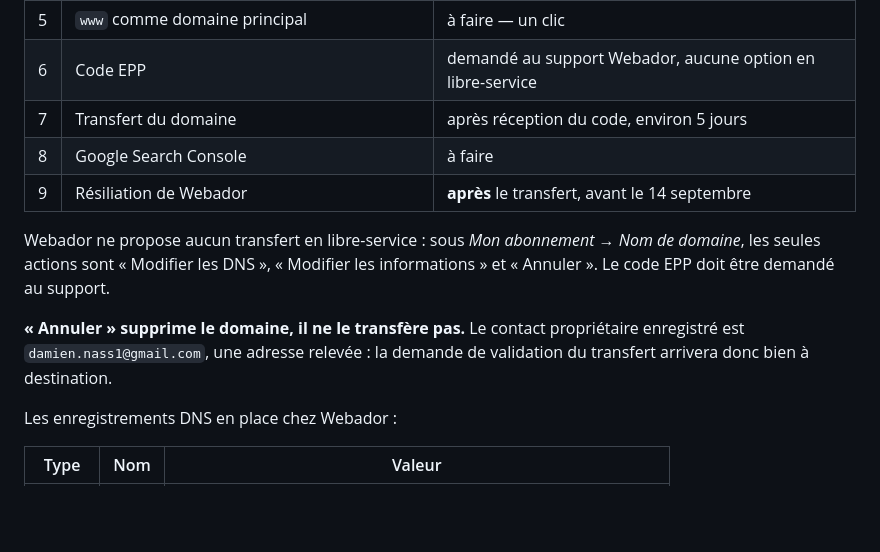
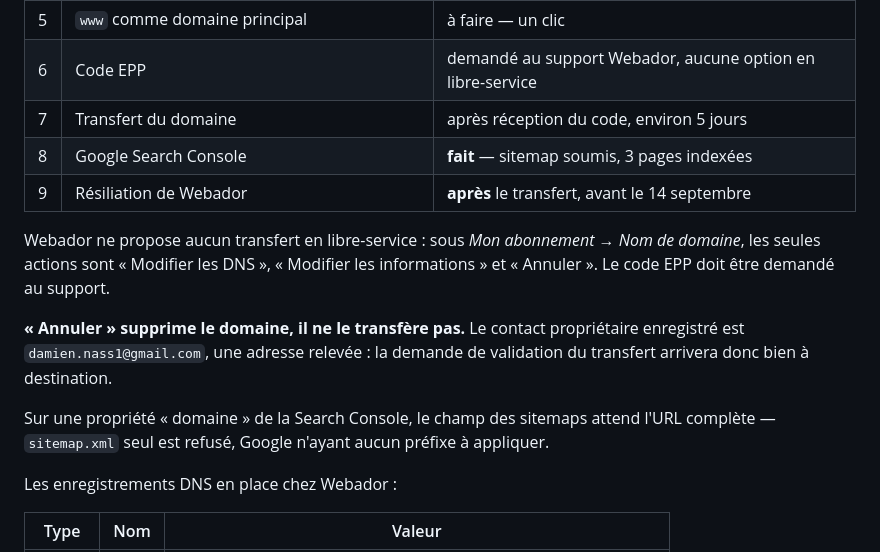
Before and after one commit to damiennass1-bit/site-web, a Markdown page: MIGRATION.md, the part around the change. Drawn GitHub-style; blank space fills up the shorter version.

Commit message:
Note la soumission du sitemap à la Search Console
Le domaine y était déjà revendiqué, contrairement à ce que laissait penser
l'invitation affichée dans les résultats de recherche : trois pages indexées
et quarante-trois clics depuis mai, ce qui donne sa valeur aux redirections
301 mises en place.

Consigne au passage qu'une propriété « domaine » exige l'URL complète du
sitemap, un chemin relatif étant refusé faute de préfixe à appliquer.

Co-Authored-By: Claude Opus 5 <noreply@anthropic.com>
Claude-Session: https://claude.ai/code/session_01Eopf138HRxKni1p6diCEif

```diff
--- a/MIGRATION.md
+++ b/MIGRATION.md
@@ -20,7 +20,7 @@
 | 5 | `www` comme domaine principal | à faire — un clic |
 | 6 | Code EPP | demandé au support Webador, aucune option en libre-service |
 | 7 | Transfert du domaine | après réception du code, environ 5 jours |
-| 8 | Google Search Console | à faire |
+| 8 | Google Search Console | **fait** — sitemap soumis, 3 pages indexées |
 | 9 | Résiliation de Webador | **après** le transfert, avant le 14 septembre |
 
 Webador ne propose aucun transfert en libre-service : sous *Mon abonnement →
@@ -30,6 +30,10 @@ informations » et « Annuler ». Le code EPP doit être demandé au support.
 **« Annuler » supprime le domaine, il ne le transfère pas.** Le contact
 propriétaire enregistré est `damien.nass1@gmail.com`, une adresse relevée :
 la demande de validation du transfert arrivera donc bien à destination.
+
+Sur une propriété « domaine » de la Search Console, le champ des sitemaps
+attend l'URL complète — `sitemap.xml` seul est refusé, Google n'ayant aucun
+préfixe à appliquer.
 
 Les enregistrements DNS en place chez Webador :
 
```
